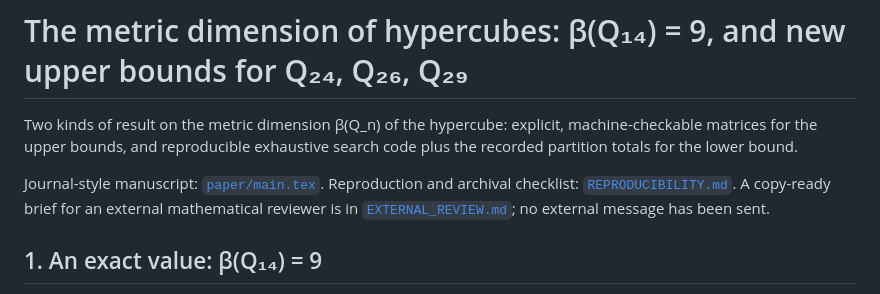
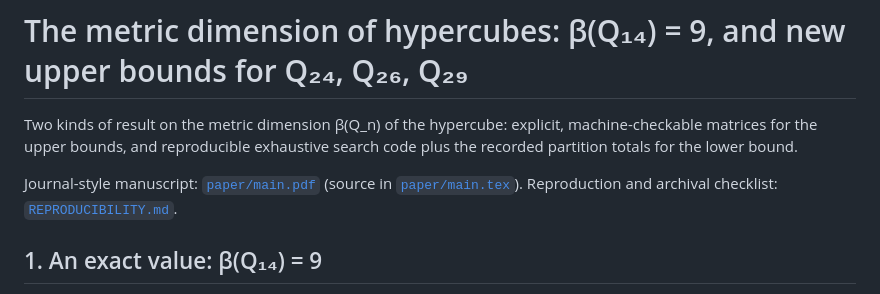
Before and after one commit to shmulc8/crack-the-test, a Markdown page: README.md, the part around the change. Drawn GitHub-style.

```diff
--- a/README.md
+++ b/README.md
@@ -4,10 +4,8 @@ Two kinds of result on the metric dimension β(Q_n) of the hypercube: explicit,
 machine-checkable matrices for the upper bounds, and reproducible exhaustive
 search code plus the recorded partition totals for the lower bound.
 
-Journal-style manuscript: [`paper/main.tex`](paper/main.tex). Reproduction and
-archival checklist: [`REPRODUCIBILITY.md`](REPRODUCIBILITY.md). A copy-ready
-brief for an external mathematical reviewer is in
-[`EXTERNAL_REVIEW.md`](EXTERNAL_REVIEW.md); no external message has been sent.
+Journal-style manuscript: [`paper/main.pdf`](paper/main.pdf) (source in [`paper/main.tex`](paper/main.tex)). Reproduction and
+archival checklist: [`REPRODUCIBILITY.md`](REPRODUCIBILITY.md).
 
 ## 1. An exact value: β(Q₁₄) = 9
 
```
Also changed, not shown: EXTERNAL_REVIEW.md (deleted, +0 -50 lines).
